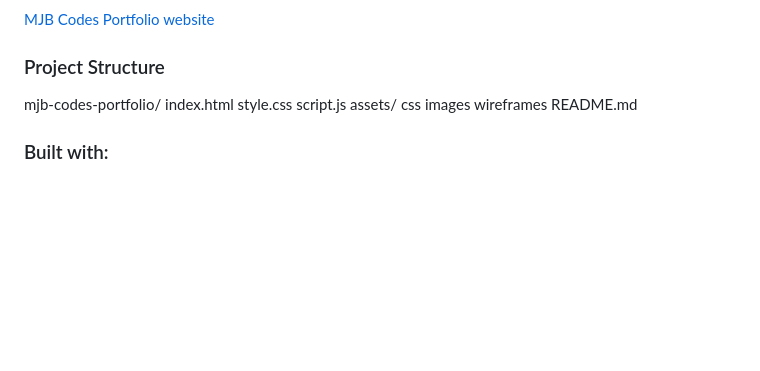
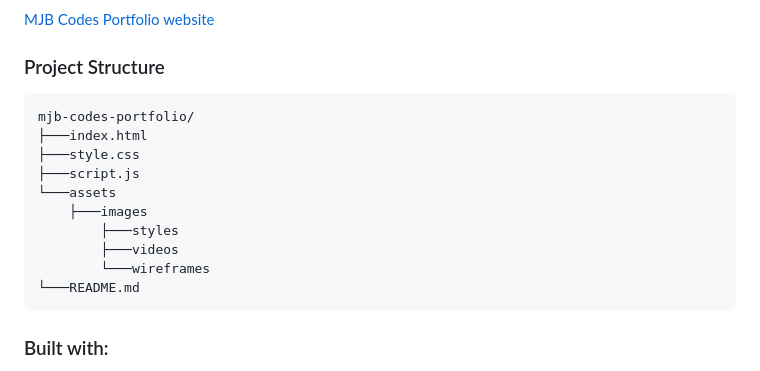
Before and after one commit to mjb-codes/mjb-codes-portfolio, a Markdown page: README.md, the part around the change. Drawn GitHub-style; blank space fills up the shorter version.

Commit message:
Update project structure in README

````diff
--- a/README.md
+++ b/README.md
@@ -10,15 +10,18 @@ A single page website built with HTML and CSS deployed using [GitHub Pages](http
 
 ### Project Structure
 
+```bash
 mjb-codes-portfolio/
-    index.html
-    style.css
-    script.js
-    assets/
-        css
-        images
-        wireframes
-    README.md
+├───index.html
+├───style.css
+├───script.js
+└───assets
+	├───images
+    	├───styles
+    	├───videos
+    	└───wireframes
+└───README.md
+```
 
 ### Built with:
 
````
